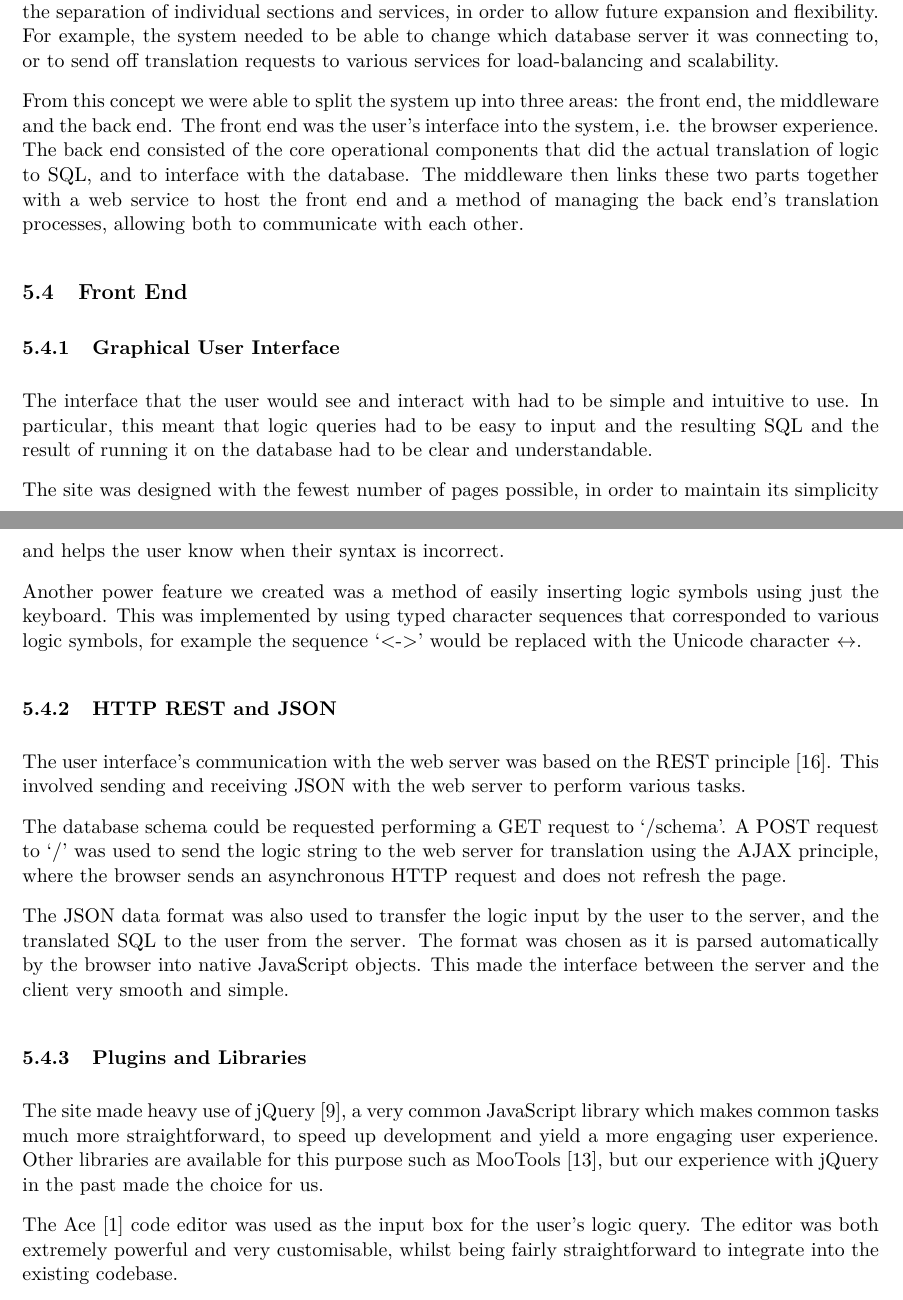
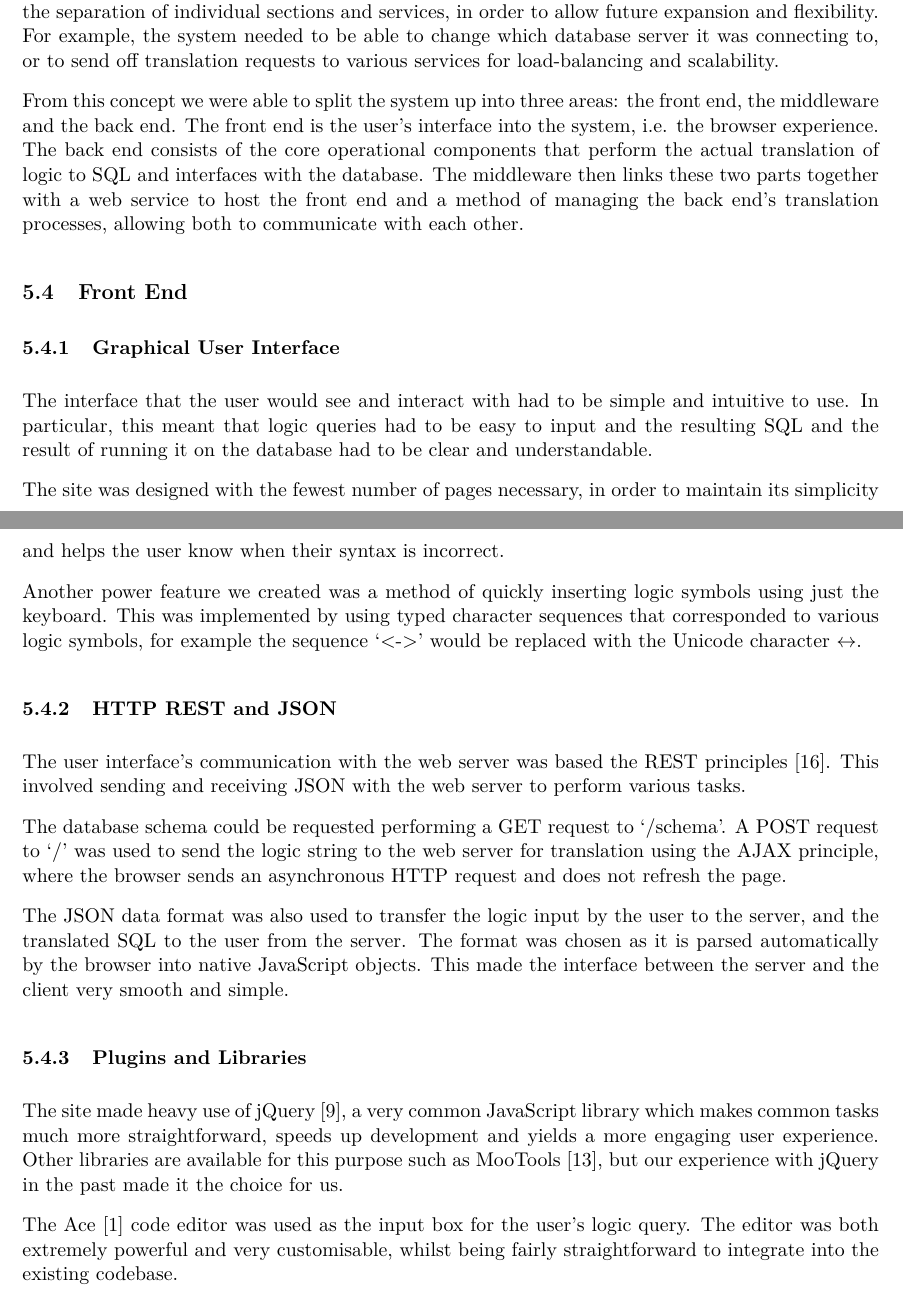
Before and after one commit to Tedworthy/ATLAST, a LaTeX document (report/report.tex): two parts of pages 22 and 24 of 54, joined at a grey line, cut so that both start at the same text. Compiled offline with pdfLaTeX.

Commit message:
Minor proofreading changes

```diff
--- a/report/report.tex
+++ b/report/report.tex
@@ -1092,10 +1093,10 @@
     load-balancing and scalability.
 
     From this concept we were able to split the system up into three areas: the
-    front end, the middleware and the back end. The front end was the user's
+    front end, the middleware and the back end. The front end is the user's
     interface into the system, i.e. the browser experience. The back end
-    consisted of the core operational components that did the actual translation
-    of logic to SQL, and to interface with the database. The middleware then
+    consists of the core operational components that perform the actual translation
+    of logic to SQL and interfaces with the database. The middleware then
     links these two parts together with a web service to host the front end and
     a method of managing the back end's translation processes, allowing both to
     communicate with each other.
@@ -1111,7 +1112,7 @@
       be easy to input and the resulting SQL and the result of running it on
       the database had to be clear and understandable.
 
-      The site was designed with the fewest number of pages possible, in order
+      The site was designed with the fewest number of pages necessary, in order
       to maintain its simplicity and ease of use. When a user browses to the
       site, the homepage is the logic translation page. This allows the user to
       begin working straight away, with no setup costs or many pages to first
@@ -1143,15 +1144,15 @@
       box, which aids readability and helps the user know when their syntax is
       incorrect.
 
-      Another power feature we created was a method of easily inserting logic
+      Another power feature we created was a method of quickly inserting logic
       symbols using just the keyboard. This was implemented by using typed
       character sequences that corresponded to various logic symbols, for
       example the sequence `<->' would be replaced with the Unicode character
       $\leftrightarrow$.
 
     \subsubsection{HTTP REST and JSON}
-      The user interface's communication with the web server was based on the
-      REST principle~\cite{rest}. This involved sending and receiving JSON with
+      The user interface's communication with the web server was based the
+      REST principles~\cite{rest}. This involved sending and receiving JSON with
       the web server to perform various tasks.
 
       The database schema could be requested performing a GET request to
@@ -1167,10 +1168,10 @@
 
     \subsubsection{Plugins and Libraries}
       The site made heavy use of jQuery~\cite{jquery}, a very common JavaScript
-      library which makes common tasks much more straightforward, to speed up
-      development and yield a more engaging user experience. Other libraries are
+      library which makes common tasks much more straightforward, speeds up
+      development and yields a more engaging user experience. Other libraries are
       available for this purpose such as MooTools~\cite{mootools}, but our
-      experience with jQuery in the past made the choice for us.
+      experience with jQuery in the past made it the choice for us.
 
       The Ace~\cite{aceEditor} code editor was used as the input box for the
       user's logic query. The editor was both extremely powerful and very
```
Also changed, not shown: report/report.tex (3 more changed lines).
